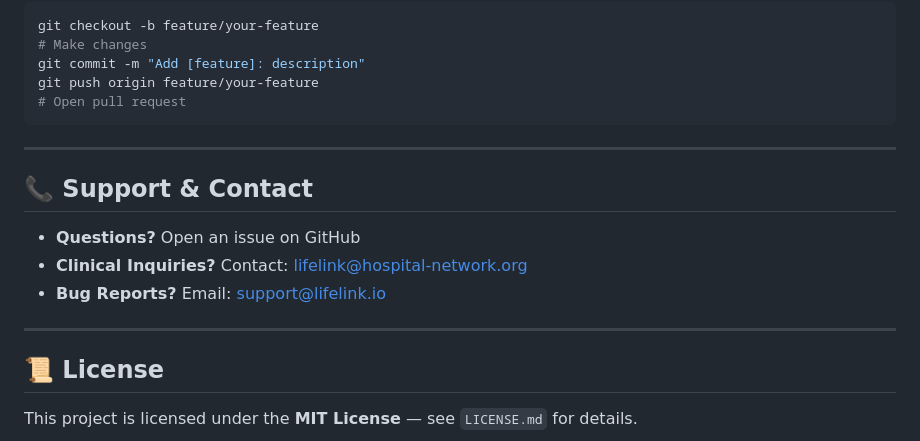
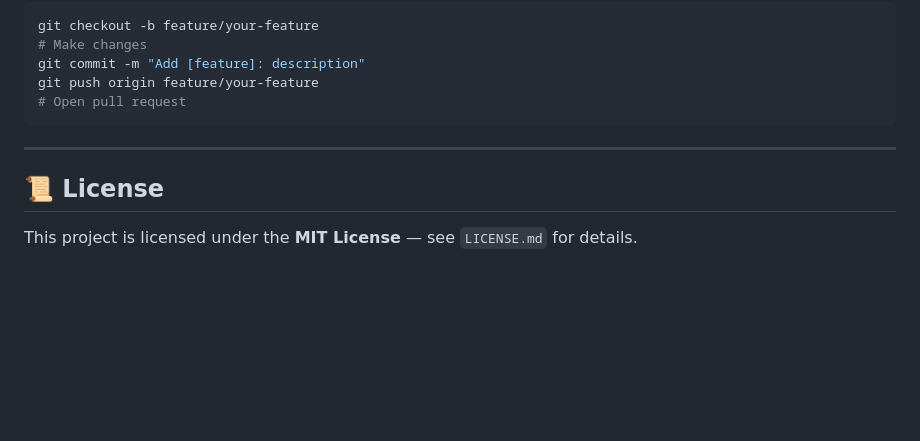
Before and after one commit to Ameya79/LifeLink---Healthtech---Team-MindSmiths-, a Markdown page: README.md, the part around the change. Drawn GitHub-style; blank space fills up the shorter version.

```diff
--- a/README.md
+++ b/README.md
@@ -895,14 +895,6 @@ git push origin feature/your-feature
 
 ---
 
-## 📞 Support & Contact
-
-- **Questions?** Open an issue on GitHub
-- **Clinical Inquiries?** Contact: lifelink@hospital-network.org
-- **Bug Reports?** Email: support@lifelink.io
-
----
-
 ## 📜 License
 
 This project is licensed under the **MIT License** — see `LICENSE.md` for details.
```
